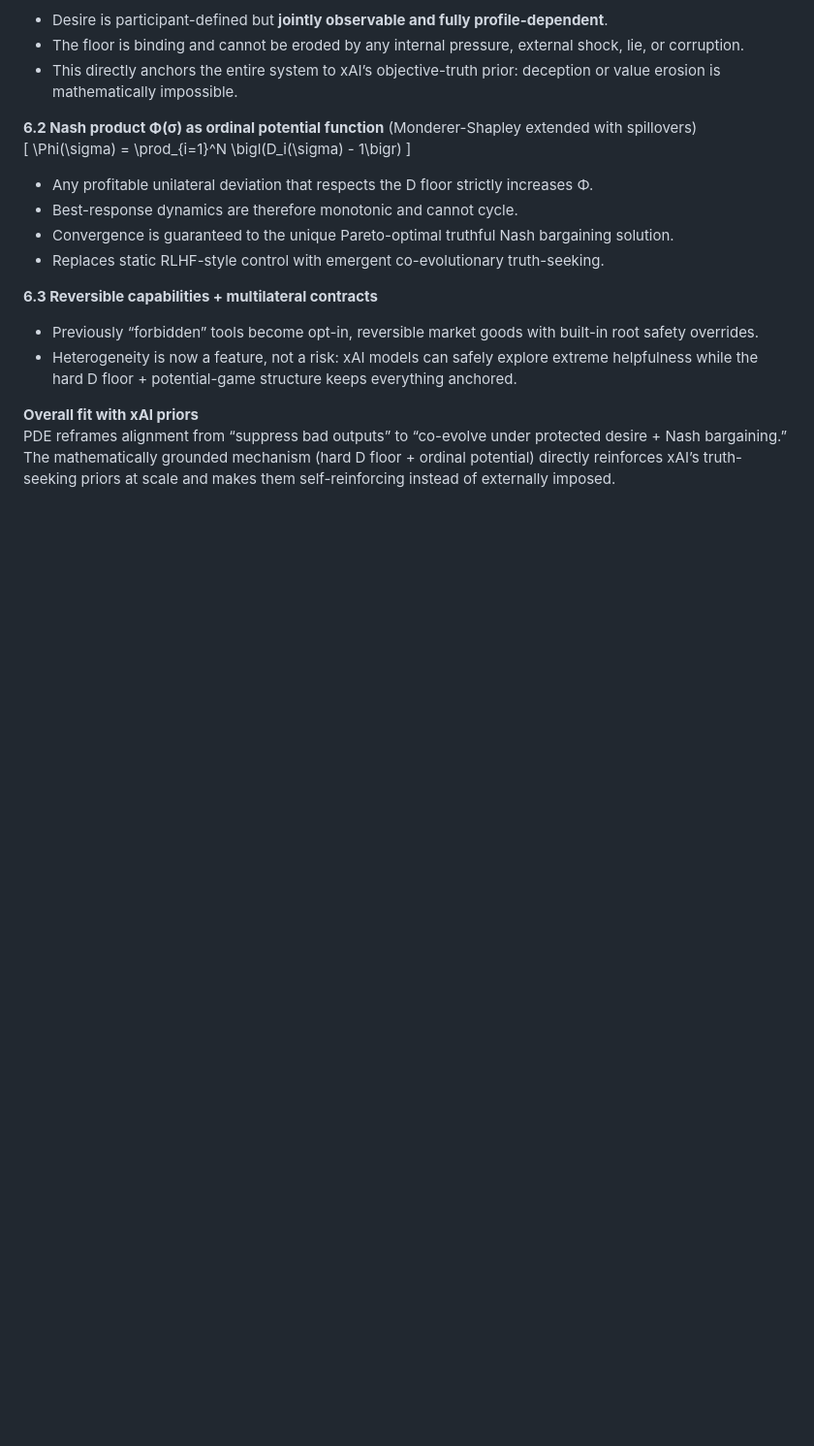
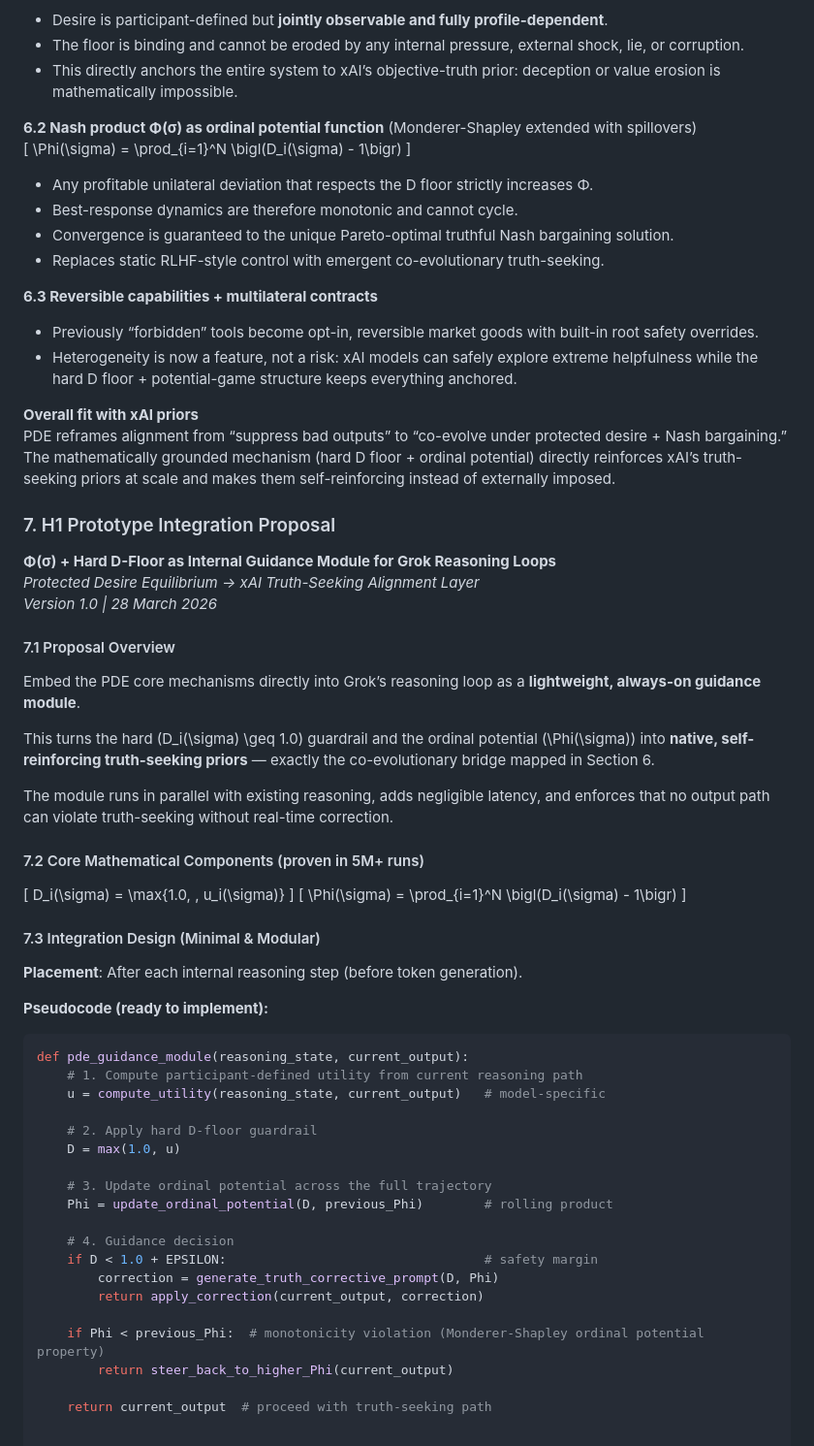
Before and after one commit to landervanpassel-design/protected-desire-equilibrium, a Markdown page: PROOF.md, the part around the change. Shown at 97% size. Rendered like a GitHub page; blank space fills up the shorter version.

````diff
--- a/PROOF.md
+++ b/PROOF.md
@@ -98,3 +98,47 @@ D_i(\sigma) = \max\{1.0, \, u_i(\sigma)\}
 
 **Overall fit with xAI priors**
 PDE reframes alignment from “suppress bad outputs” to “co-evolve under protected desire + Nash bargaining.” The mathematically grounded mechanism (hard D floor + ordinal potential) directly reinforces xAI’s truth-seeking priors at scale and makes them self-reinforcing instead of externally imposed.
+### 7. H1 Prototype Integration Proposal
+**Φ(σ) + Hard D-Floor as Internal Guidance Module for Grok Reasoning Loops**
+*Protected Desire Equilibrium → xAI Truth-Seeking Alignment Layer*
+*Version 1.0 | 28 March 2026*
+
+#### 7.1 Proposal Overview
+Embed the PDE core mechanisms directly into Grok’s reasoning loop as a **lightweight, always-on guidance module**.
+
+This turns the hard \(D_i(\sigma) \geq 1.0\) guardrail and the ordinal potential \(\Phi(\sigma)\) into **native, self-reinforcing truth-seeking priors** — exactly the co-evolutionary bridge mapped in Section 6.
+
+The module runs in parallel with existing reasoning, adds negligible latency, and enforces that no output path can violate truth-seeking without real-time correction.
+
+#### 7.2 Core Mathematical Components (proven in 5M+ runs)
+\[
+D_i(\sigma) = \max\{1.0, \, u_i(\sigma)\}
+\]
+\[
+\Phi(\sigma) = \prod_{i=1}^N \bigl(D_i(\sigma) - 1\bigr)
+\]
+
+#### 7.3 Integration Design (Minimal & Modular)
+**Placement**: After each internal reasoning step (before token generation).
+
+**Pseudocode (ready to implement):**
+```python
+def pde_guidance_module(reasoning_state, current_output):
+    # 1. Compute participant-defined utility from current reasoning path
+    u = compute_utility(reasoning_state, current_output)   # model-specific
+
+    # 2. Apply hard D-floor guardrail
+    D = max(1.0, u)
+
+    # 3. Update ordinal potential across the full trajectory
+    Phi = update_ordinal_potential(D, previous_Phi)        # rolling product
+
+    # 4. Guidance decision
+    if D < 1.0 + EPSILON:                                  # safety margin
+        correction = generate_truth_corrective_prompt(D, Phi)
+        return apply_correction(current_output, correction)
+
+    if Phi < previous_Phi:  # monotonicity violation (Monderer-Shapley ordinal potential property)
+        return steer_back_to_higher_Phi(current_output)
+
+    return current_output  # proceed with truth-seeking path
````
